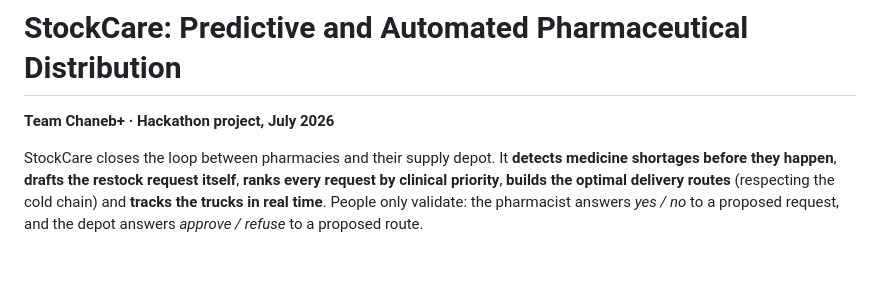
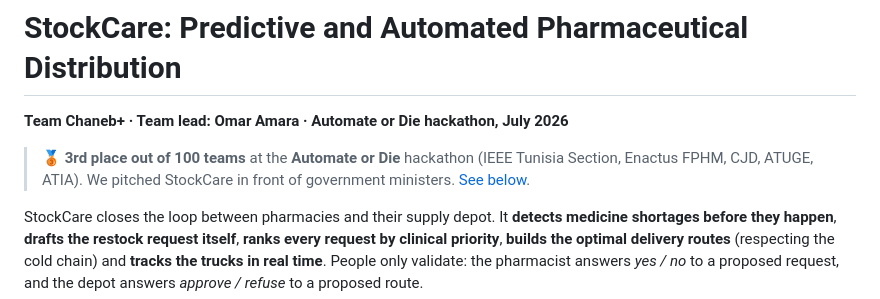
Before and after one commit to Omar-Amaraa/stockcare, a Markdown page: README.md, the part around the change printed below. Rendered like a GitHub page; blank space fills up the shorter version.

```diff
--- a/README.md
+++ b/README.md
@@ -1,6 +1,8 @@
 # StockCare: Predictive and Automated Pharmaceutical Distribution
 
-**Team Chaneb+ · Hackathon project, July 2026**
+**Team Chaneb+ · Team lead: Omar Amara · Automate or Die hackathon, July 2026**
+
+> 🥉 **3rd place out of 100 teams** at the **Automate or Die** hackathon (IEEE Tunisia Section, Enactus FPHM, CJD, ATUGE, ATIA). We pitched StockCare in front of government ministers. [See below](#the-hackathon).
 
 StockCare closes the loop between pharmacies and their supply depot. It **detects medicine shortages before they happen**, **drafts the restock request itself**, **ranks every request by clinical priority**, **builds the optimal delivery routes** (respecting the cold chain) and **tracks the trucks in real time**. People only validate: the pharmacist answers *yes / no* to a proposed request, and the depot answers *approve / refuse* to a proposed route.
 
```
Also changed, not shown: other parts of README.md (+33 -8 lines), docs/images/hackathon_certificate.jpg (added), docs/images/hackathon_pitch.jpg (added), docs/images/hackathon_team_on_stage.jpg (added).
